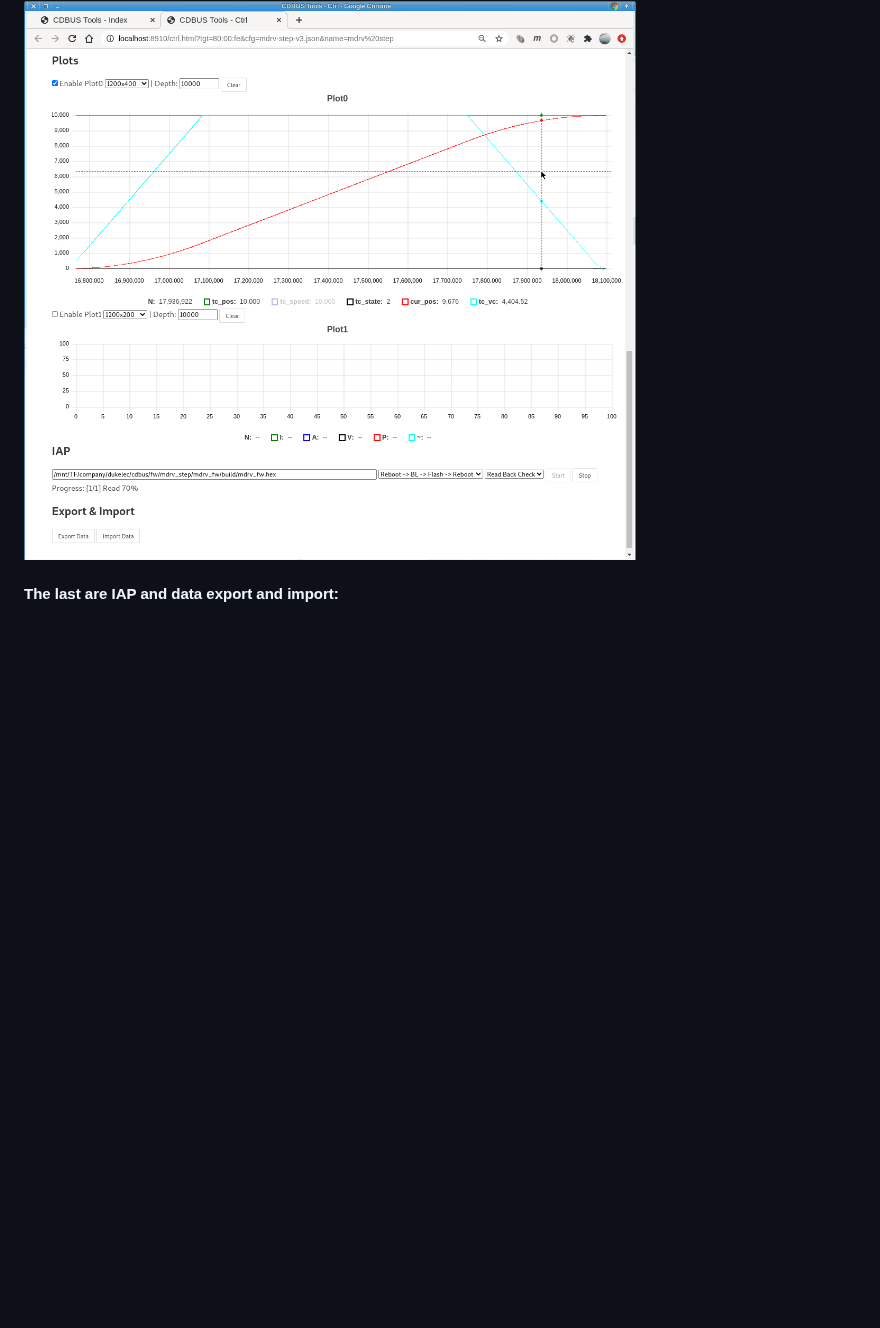
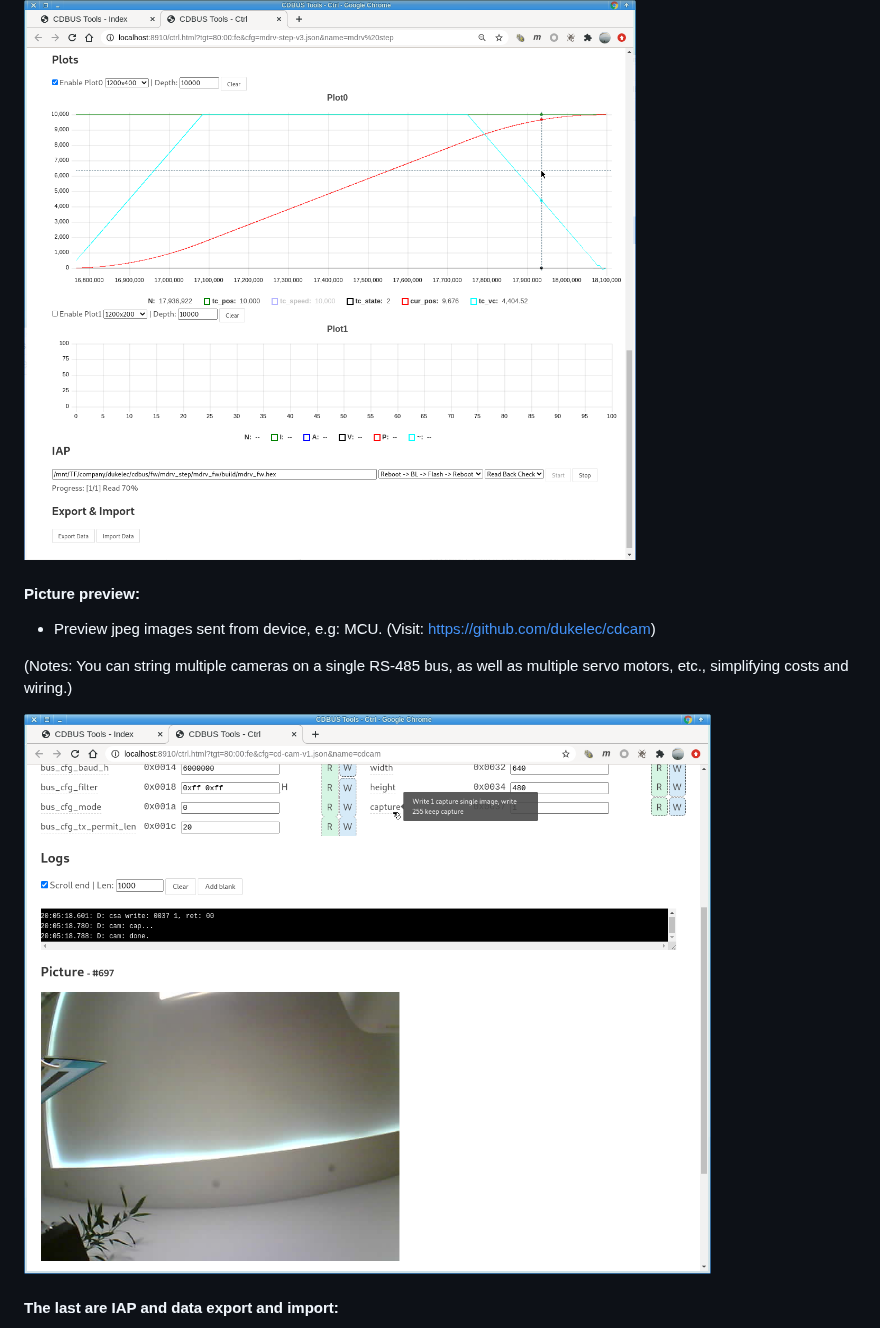
Before and after one commit to dukelec/cdbus_gui, a Markdown page: Readme.md, the part around the change. Drawn GitHub-style; pictures changed too: doc/p8.png (added); blank space fills up the shorter version.

Commit message:
update readme and configs

```diff
--- a/Readme.md
+++ b/Readme.md
@@ -72,6 +72,15 @@ The following is the debug window for a specific device, starting with the data
 
 <img src="doc/p5.png">
 
+
+#### Picture preview:
+ - Preview jpeg images sent from device, e.g: MCU. (Visit: https://github.com/dukelec/cdcam)
+
+(Notes: You can string multiple cameras on a single RS-485 bus, as well as multiple servo motors, etc., simplifying costs and wiring.)
+
+<img src="doc/p8.png">
+
+
 #### The last are IAP and data export and import:
  - IAP supports overall readback validation, device side calculation of crc for validation, and no validation.
  - IAP supports intel hex file with multiple segments.
```
Also changed, not shown: 3 other files.
